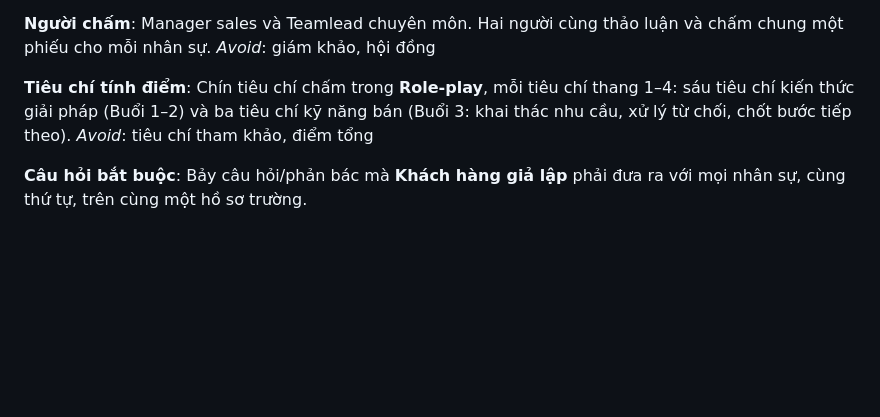
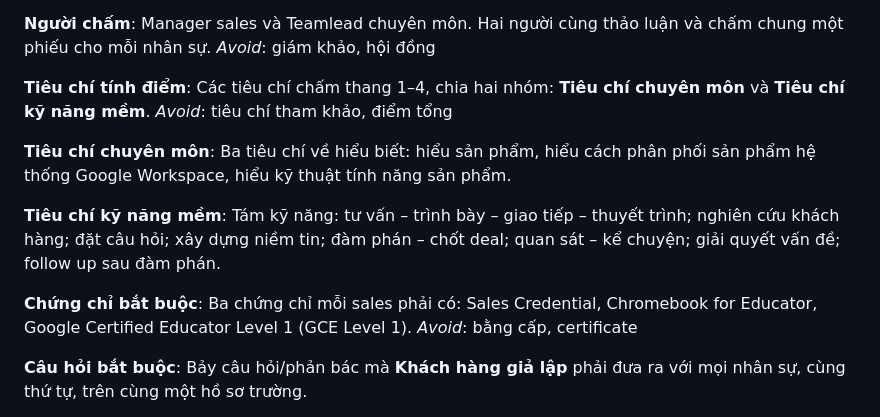
Before and after one commit to npnhan151297/my-claude-skills, a Markdown page: sales-eval/CONTEXT.md, the part around the change. Rendered like a GitHub page; blank space fills up the shorter version.

Commit message:
Glossary: tách tiêu chí chuyên môn / kỹ năng mềm, thêm chứng chỉ bắt buộc
Co-Authored-By: Claude Opus 5.5 <noreply@anthropic.com>
Claude-Session: https://claude.ai/code/session_01SSNewMyLPTT7hzjviqMYeR

```diff
--- a/sales-eval/CONTEXT.md
+++ b/sales-eval/CONTEXT.md
@@ -33,8 +33,18 @@ Manager sales và Teamlead chuyên môn. Hai người cùng thảo luận và ch
 _Avoid_: giám khảo, hội đồng
 
 **Tiêu chí tính điểm**:
-Chín tiêu chí chấm trong **Role-play**, mỗi tiêu chí thang 1–4: sáu tiêu chí kiến thức giải pháp (Buổi 1–2) và ba tiêu chí kỹ năng bán (Buổi 3: khai thác nhu cầu, xử lý từ chối, chốt bước tiếp theo).
+Các tiêu chí chấm thang 1–4, chia hai nhóm: **Tiêu chí chuyên môn** và **Tiêu chí kỹ năng mềm**.
 _Avoid_: tiêu chí tham khảo, điểm tổng
+
+**Tiêu chí chuyên môn**:
+Ba tiêu chí về hiểu biết: hiểu sản phẩm, hiểu cách phân phối sản phẩm hệ thống Google Workspace, hiểu kỹ thuật tính năng sản phẩm.
+
+**Tiêu chí kỹ năng mềm**:
+Tám kỹ năng: tư vấn – trình bày – giao tiếp – thuyết trình; nghiên cứu khách hàng; đặt câu hỏi; xây dựng niềm tin; đàm phán – chốt deal; quan sát – kể chuyện; giải quyết vấn đề; follow up sau đàm phán.
+
+**Chứng chỉ bắt buộc**:
+Ba chứng chỉ mỗi sales phải có: Sales Credential, Chromebook for Educator, Google Certified Educator Level 1 (GCE Level 1).
+_Avoid_: bằng cấp, certificate
 
 **Câu hỏi bắt buộc**:
 Bảy câu hỏi/phản bác mà **Khách hàng giả lập** phải đưa ra với mọi nhân sự, cùng thứ tự, trên cùng một hồ sơ trường.
```
